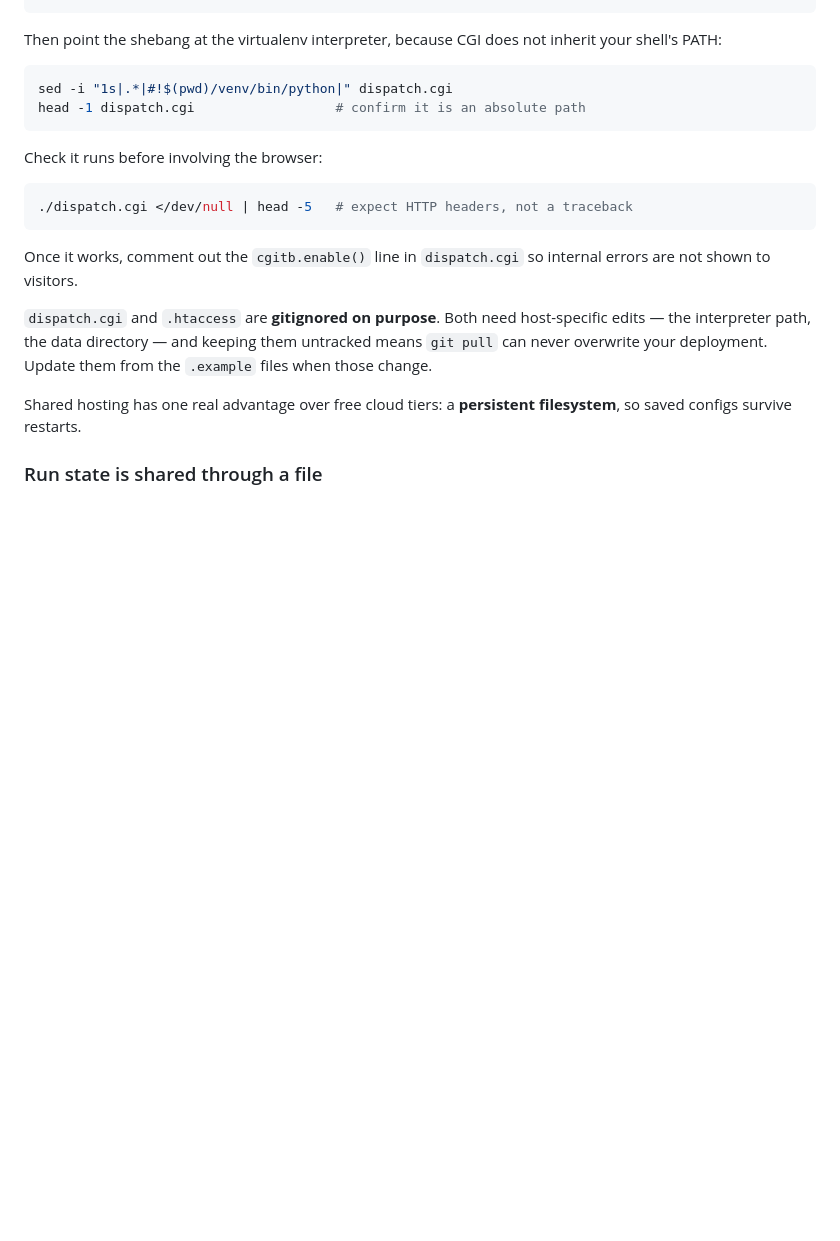
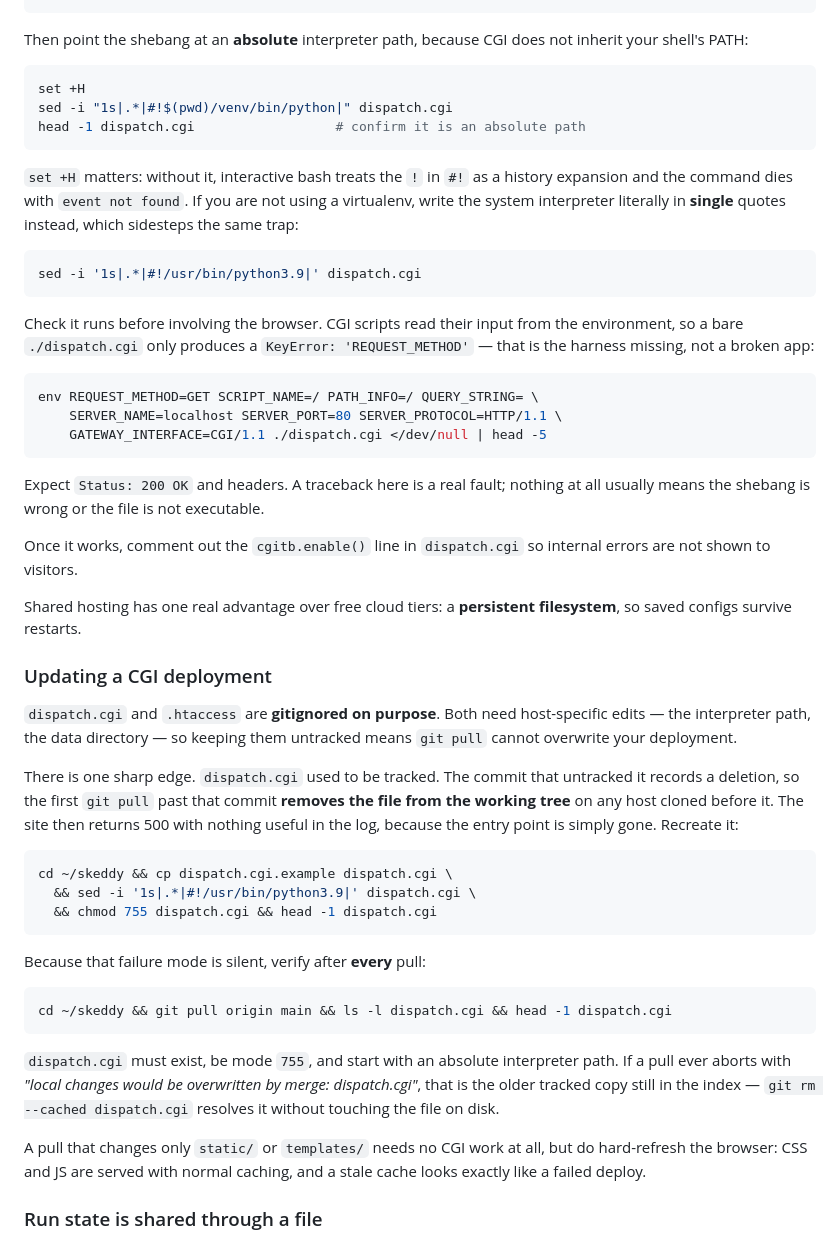
Before and after one commit to jpotter82/wmsl-schedule-builder, a Markdown page: README.md, the part around the change. Drawn GitHub-style; blank space fills up the shorter version.

Commit message:
Document the CGI deployment traps that took the site down
Three fixes to the shared-hosting instructions, each one a failure hit on the
live host rather than a hypothetical.

The file was untracked in a later commit, which records a deletion, so the
first pull past it removes dispatch.cgi from any host cloned earlier. The site
then 500s with an empty log because the entry point is gone. The README
claimed only that gitignoring protects the file from being overwritten, which
is true and beside the point. Documents the recreate command and a
verification step for every pull, since the failure is silent.

The shebang example used double quotes, so interactive bash expanded the ! in
"#!" as a history reference and the command died with "event not found". Adds
set +H, and a single-quoted literal form for deployments not using a venv.

The smoke test was "./dispatch.cgi </dev/null", which cannot work: CGI reads
its request from the environment, so it always raises KeyError REQUEST_METHOD
and looks like a broken app. Replaced with a full CGI environment; verified it
returns Status: 200 OK.

Co-Authored-By: Claude Opus 5 <noreply@anthropic.com>

````diff
--- a/README.md
+++ b/README.md
@@ -377,30 +377,74 @@ chmod 755 dispatch.cgi
 mkdir -p configs uploads output && chmod 755 configs uploads output
 ```
 
-Then point the shebang at the virtualenv interpreter, because CGI does not inherit
-your shell's PATH:
+Then point the shebang at an **absolute** interpreter path, because CGI does not
+inherit your shell's PATH:
 
 ```bash
+set +H
 sed -i "1s|.*|#!$(pwd)/venv/bin/python|" dispatch.cgi
 head -1 dispatch.cgi                  # confirm it is an absolute path
 ```
 
-Check it runs before involving the browser:
+`set +H` matters: without it, interactive bash treats the `!` in `#!` as a history
+expansion and the command dies with `event not found`. If you are not using a
+virtualenv, write the system interpreter literally in **single** quotes instead,
+which sidesteps the same trap:
 
 ```bash
-./dispatch.cgi </dev/null | head -5   # expect HTTP headers, not a traceback
+sed -i '1s|.*|#!/usr/bin/python3.9|' dispatch.cgi
 ```
+
+Check it runs before involving the browser. CGI scripts read their input from the
+environment, so a bare `./dispatch.cgi` only produces a `KeyError: 'REQUEST_METHOD'`
+— that is the harness missing, not a broken app:
+
+```bash
+env REQUEST_METHOD=GET SCRIPT_NAME=/ PATH_INFO=/ QUERY_STRING= \
+    SERVER_NAME=localhost SERVER_PORT=80 SERVER_PROTOCOL=HTTP/1.1 \
+    GATEWAY_INTERFACE=CGI/1.1 ./dispatch.cgi </dev/null | head -5
+```
+
+Expect `Status: 200 OK` and headers. A traceback here is a real fault; nothing at all
+usually means the shebang is wrong or the file is not executable.
 
 Once it works, comment out the `cgitb.enable()` line in `dispatch.cgi` so internal
 errors are not shown to visitors.
 
-`dispatch.cgi` and `.htaccess` are **gitignored on purpose**. Both need host-specific
-edits — the interpreter path, the data directory — and keeping them untracked means
-`git pull` can never overwrite your deployment. Update them from the `.example`
-files when those change.
-
 Shared hosting has one real advantage over free cloud tiers: a **persistent
 filesystem**, so saved configs survive restarts.
+
+### Updating a CGI deployment
+
+`dispatch.cgi` and `.htaccess` are **gitignored on purpose**. Both need host-specific
+edits — the interpreter path, the data directory — so keeping them untracked means
+`git pull` cannot overwrite your deployment.
+
+There is one sharp edge. `dispatch.cgi` used to be tracked. The commit that untracked
+it records a deletion, so the first `git pull` past that commit **removes the file
+from the working tree** on any host cloned before it. The site then returns 500 with
+nothing useful in the log, because the entry point is simply gone. Recreate it:
+
+```bash
+cd ~/skeddy && cp dispatch.cgi.example dispatch.cgi \
+  && sed -i '1s|.*|#!/usr/bin/python3.9|' dispatch.cgi \
+  && chmod 755 dispatch.cgi && head -1 dispatch.cgi
+```
+
+Because that failure mode is silent, verify after **every** pull:
+
+```bash
+cd ~/skeddy && git pull origin main && ls -l dispatch.cgi && head -1 dispatch.cgi
+```
+
+`dispatch.cgi` must exist, be mode `755`, and start with an absolute interpreter path.
+If a pull ever aborts with *"local changes would be overwritten by merge: dispatch.cgi"*,
+that is the older tracked copy still in the index — `git rm --cached dispatch.cgi`
+resolves it without touching the file on disk.
+
+A pull that changes only `static/` or `templates/` needs no CGI work at all, but do
+hard-refresh the browser: CSS and JS are served with normal caching, and a stale cache
+looks exactly like a failed deploy.
 
 ### Run state is shared through a file
 
````
